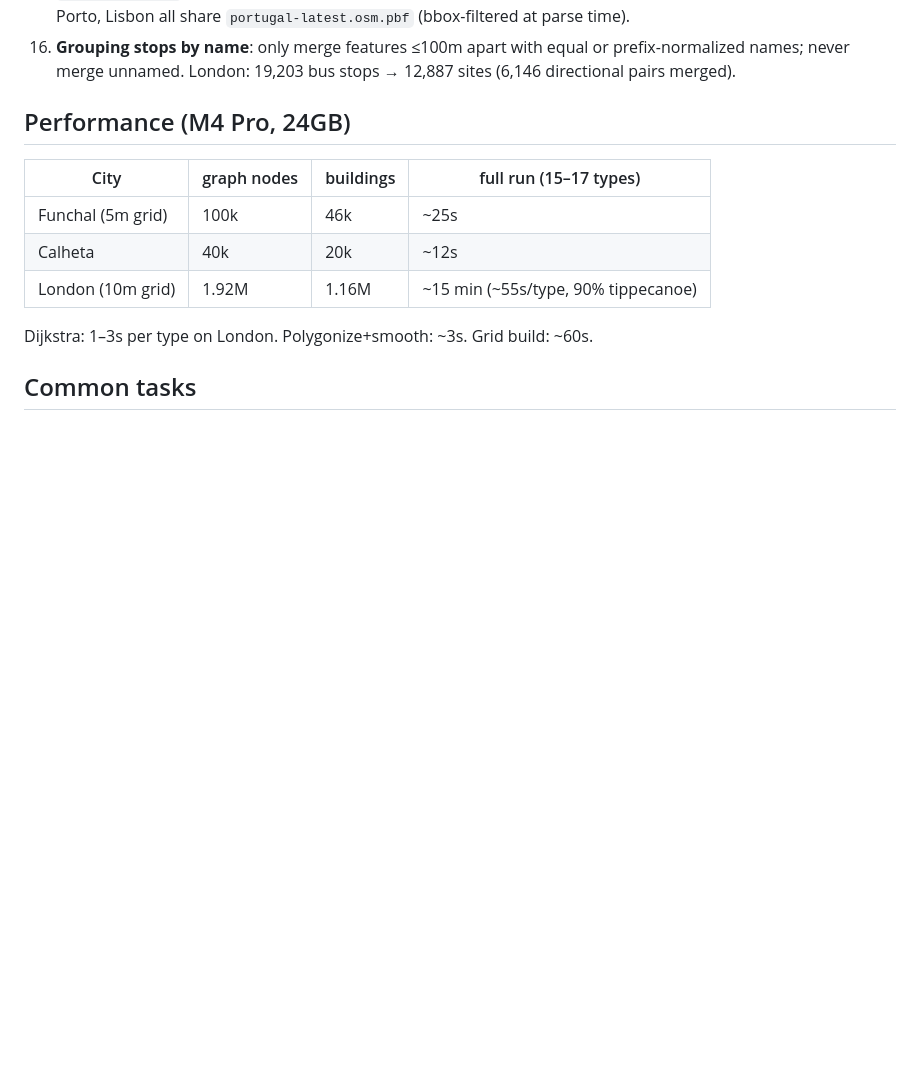
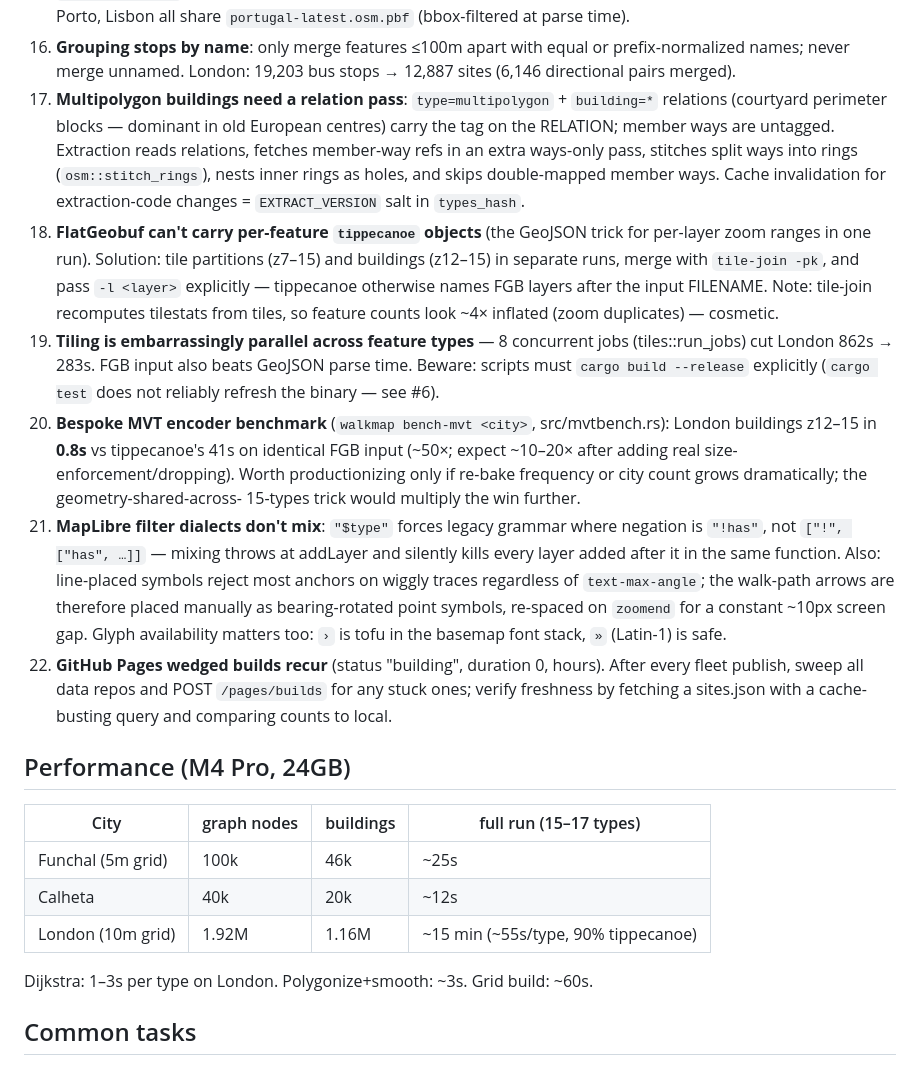
Before and after one commit to sztanko/walkmap, a Markdown page: ARCHITECTURE.md, the part around the change. Rendered like a GitHub page; blank space fills up the shorter version.

Commit message:
ARCHITECTURE: gotchas 17-22 (multipolygon relations, FGB/tile-join, parallel tiling, MVT bench 50x, filter dialects, wedged Pages sweep)
Co-Authored-By: Claude Fable 5 <noreply@anthropic.com>

```diff
--- a/ARCHITECTURE.md
+++ b/ARCHITECTURE.md
@@ -224,6 +224,42 @@ groups only" (e.g. Calheta has 1 supermarket → skip; London Greggs = 192 shops
 16. **Grouping stops by name**: only merge features ≤100m apart with equal or
     prefix-normalized names; never merge unnamed. London: 19,203 bus stops →
     12,887 sites (6,146 directional pairs merged).
+17. **Multipolygon buildings need a relation pass**: `type=multipolygon` +
+    `building=*` relations (courtyard perimeter blocks — dominant in old
+    European centres) carry the tag on the RELATION; member ways are untagged.
+    Extraction reads relations, fetches member-way refs in an extra ways-only
+    pass, stitches split ways into rings (`osm::stitch_rings`), nests inner
+    rings as holes, and skips double-mapped member ways. Cache invalidation
+    for extraction-code changes = `EXTRACT_VERSION` salt in `types_hash`.
+18. **FlatGeobuf can't carry per-feature `tippecanoe` objects** (the GeoJSON
+    trick for per-layer zoom ranges in one run). Solution: tile partitions
+    (z7–15) and buildings (z12–15) in separate runs, merge with
+    `tile-join -pk`, and pass `-l <layer>` explicitly — tippecanoe otherwise
+    names FGB layers after the input FILENAME. Note: tile-join recomputes
+    tilestats from tiles, so feature counts look ~4× inflated (zoom
+    duplicates) — cosmetic.
+19. **Tiling is embarrassingly parallel across feature types** — 8 concurrent
+    jobs (tiles::run_jobs) cut London 862s → 283s. FGB input also beats
+    GeoJSON parse time. Beware: scripts must `cargo build --release`
+    explicitly (`cargo test` does not reliably refresh the binary — see #6).
+20. **Bespoke MVT encoder benchmark** (`walkmap bench-mvt <city>`,
+    src/mvtbench.rs): London buildings z12–15 in **0.8s** vs tippecanoe's
+    41s on identical FGB input (~50×; expect ~10–20× after adding real
+    size-enforcement/dropping). Worth productionizing only if re-bake
+    frequency or city count grows dramatically; the geometry-shared-across-
+    15-types trick would multiply the win further.
+21. **MapLibre filter dialects don't mix**: `"$type"` forces legacy grammar
+    where negation is `"!has"`, not `["!", ["has", …]]` — mixing throws at
+    addLayer and silently kills every layer added after it in the same
+    function. Also: line-placed symbols reject most anchors on wiggly traces
+    regardless of `text-max-angle`; the walk-path arrows are therefore placed
+    manually as bearing-rotated point symbols, re-spaced on `zoomend` for a
+    constant ~10px screen gap. Glyph availability matters too: `›` is tofu in
+    the basemap font stack, `»` (Latin-1) is safe.
+22. **GitHub Pages wedged builds recur** (status "building", duration 0,
+    hours). After every fleet publish, sweep all data repos and POST
+    `/pages/builds` for any stuck ones; verify freshness by fetching a
+    sites.json with a cache-busting query and comparing counts to local.
 
 ## Performance (M4 Pro, 24GB)
 
```
